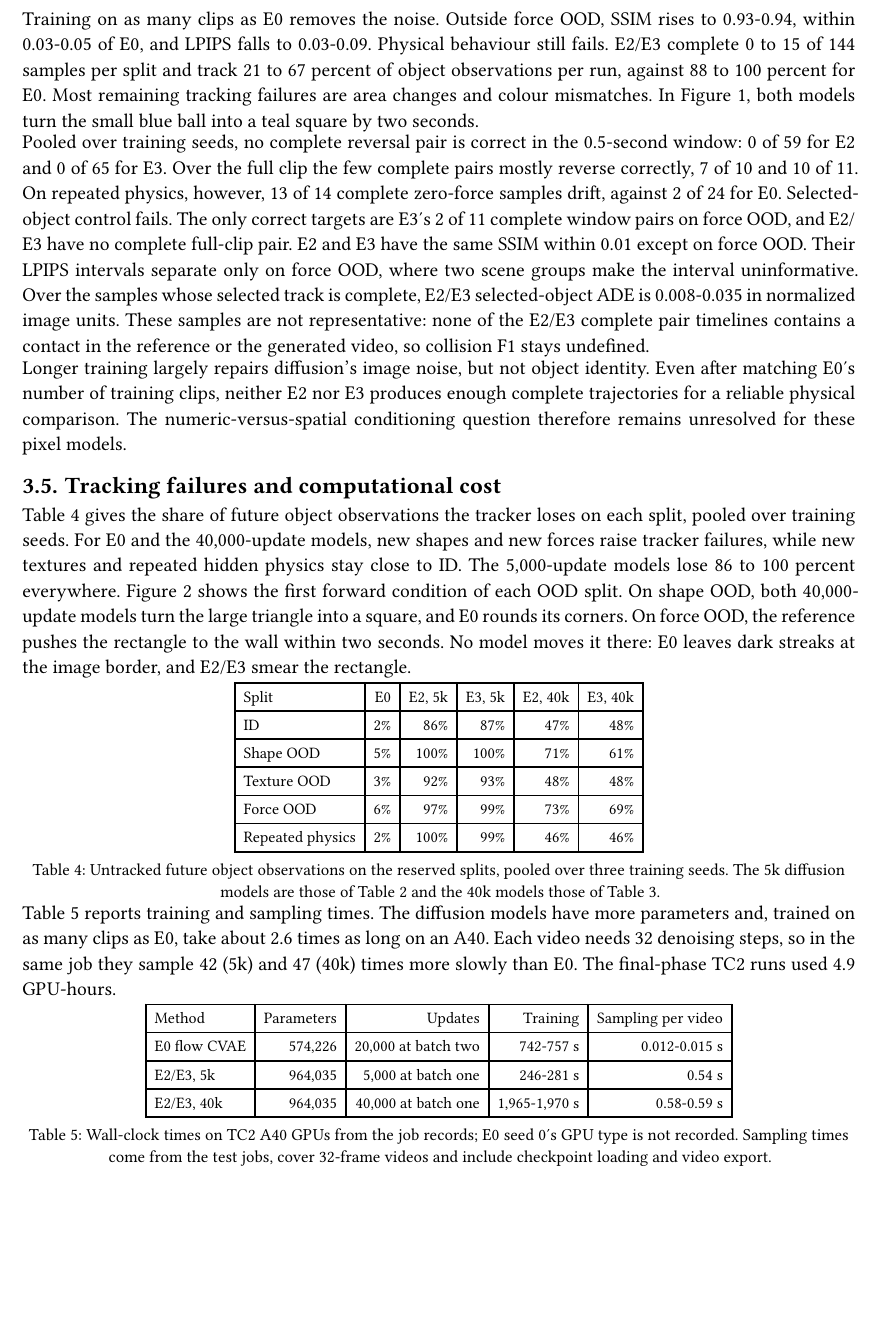
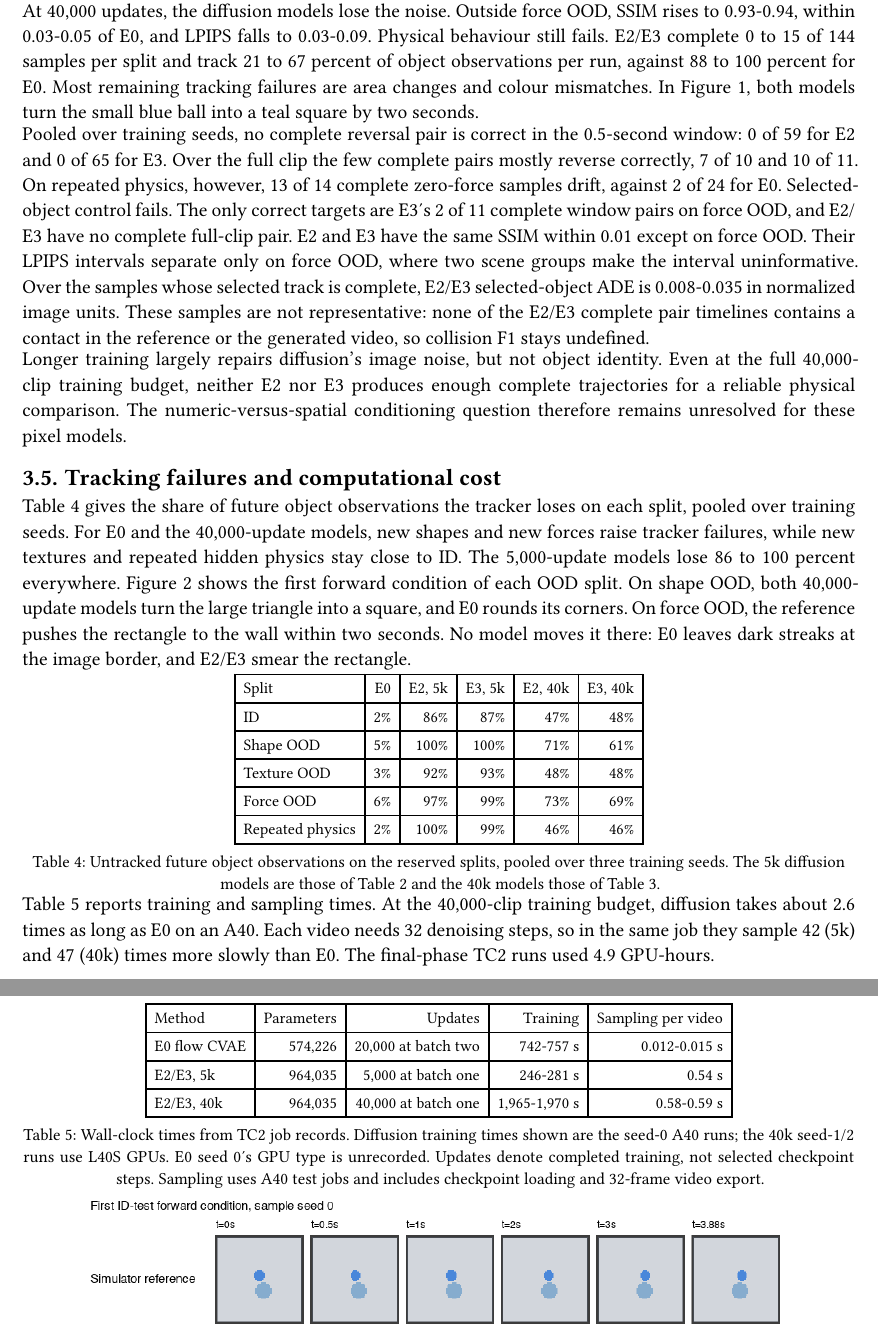
Before and after one commit to athul1810/click2future, a Typst document (report/main.typ): part of page 7 of 32 before the commit and two parts of pages 7 and 8 of 32 after it, the two joined at a grey line, cut so that both start at the same text, the shorter picture padded with empty space. Compiled offline with Typst 0.15.

Commit message:
clarify checkpoint exposure and hardware timings

```diff
--- a/report/main.typ
+++ b/report/main.typ
@@ -322,4 +324,3 @@ Selected-object control fails on every split. No complete pair moves the correct
 
 Contact occurrence is predicted better than contact timing. Collision event F1 is 0.09-0.22, while encounter F1 is 0.92-0.95 on the ID, texture and repeated-physics splits, 0.75 on force OOD and 0.31 on shape OOD. E0 produces no false encounter on four splits and one on force OOD, so its encounter errors are missed contacts, and the low shape-OOD score reflects 2 of 11 contacts found. Its event F1 should be read against the calibration in @tab:collision_calibration, where valid alternative physics reaches only 0.24 against a single reference.
 
-== Matching the number of training clips
@@ -350,12 +361,12 @@ showing that exact numerical reproduction also depends on GPU type.
   )
 <tab:d015>
 
-Training on as many clips as E0 removes the noise. Outside force OOD, SSIM rises to 0.93-0.94, within 0.03-0.05 of E0, and LPIPS falls to 0.03-0.09. Physical behaviour still fails. E2/E3 complete 0 to 15 of 144 samples per split and track 21 to 67 percent of object observations per run, against 88 to 100 percent for E0. Most remaining tracking failures are area changes and colour mismatches. In @fig:final, both models turn the small blue ball into a teal square by two seconds.
+At 40,000 updates, the diffusion models lose the noise. Outside force OOD, SSIM rises to 0.93-0.94, within 0.03-0.05 of E0, and LPIPS falls to 0.03-0.09. Physical behaviour still fails. E2/E3 complete 0 to 15 of 144 samples per split and track 21 to 67 percent of object observations per run, against 88 to 100 percent for E0. Most remaining tracking failures are area changes and colour mismatches. In @fig:final, both models turn the small blue ball into a teal square by two seconds.
 
 Pooled over training seeds, no complete reversal pair is correct in the 0.5-second window: 0 of 59 for E2 and 0 of 65 for E3. Over the full clip the few complete pairs mostly reverse correctly, 7 of 10 and 10 of 11. On repeated physics, however, 13 of 14 complete zero-force samples drift, against 2 of 24 for E0. Selected-object control fails. The only correct targets are E3's 2 of 11 complete window pairs on force OOD, and E2/E3 have no complete full-clip pair. E2 and E3 have the same SSIM within 0.01 except on force OOD. Their LPIPS intervals separate only on force OOD, where two scene groups make the interval uninformative. Over the samples whose selected track is complete, E2/E3 selected-object ADE is 0.008-0.035 in normalized image units. These samples are not representative: none of the E2/E3 complete pair timelines contains a contact in the reference or the generated video, so collision F1 stays undefined.
 
 Longer training largely repairs diffusion's image noise, but not object
-identity. Even after matching E0's number of training clips, neither E2 nor
+identity. Even at the full 40,000-clip training budget, neither E2 nor
 E3 produces enough complete trajectories for a reliable physical comparison.
 The numeric-versus-spatial conditioning question therefore remains unresolved
 for these pixel models.
@@ -381,7 +392,10 @@ for these pixel models.
   )
 <tab:split_tracking>
 
-@tab:cost reports training and sampling times. The diffusion models have more parameters and, trained on as many clips as E0, take about 2.6 times as long on an A40. Each video needs 32 denoising steps, so in the same job they sample 42 (5k) and 47 (40k) times more slowly than E0. The final-phase TC2 runs used 4.9 GPU-hours.
+@tab:cost reports training and sampling times. At the 40,000-clip training
+budget, diffusion takes about 2.6 times as long as E0 on an A40. Each video
+needs 32 denoising steps, so in the same job they sample 42 (5k) and 47 (40k)
+times more slowly than E0. The final-phase TC2 runs used 4.9 GPU-hours.
 
 #figure(
   align(center)[#table(
@@ -393,7 +407,7 @@ for these pixel models.
     [E2/E3, 5k], [964,035], [5,000 at batch one], [246-281 s], [0.54 s],
     [E2/E3, 40k], [964,035], [40,000 at batch one], [1,965-1,970 s], [0.58-0.59 s],
   )]
-  , caption: [Wall-clock times on TC2 A40 GPUs from the job records; E0 seed 0's GPU type is not recorded. Sampling times come from the test jobs, cover 32-frame videos and include checkpoint loading and video export.]
+  , caption: [Wall-clock times from TC2 job records. Diffusion training times shown are the seed-0 A40 runs; the 40k seed-1/2 runs use L40S GPUs. E0 seed 0's GPU type is unrecorded. Updates denote completed training, not selected checkpoint steps. Sampling uses A40 test jobs and includes checkpoint loading and 32-frame video export.]
   , kind: table
   )
 <tab:cost>
```
Also changed, not shown: docs/FINAL_REVIEW.md (+4 -0 lines), report/README.md, submission/README.md, report/main.typ (16 more changed lines), 1 other file.
